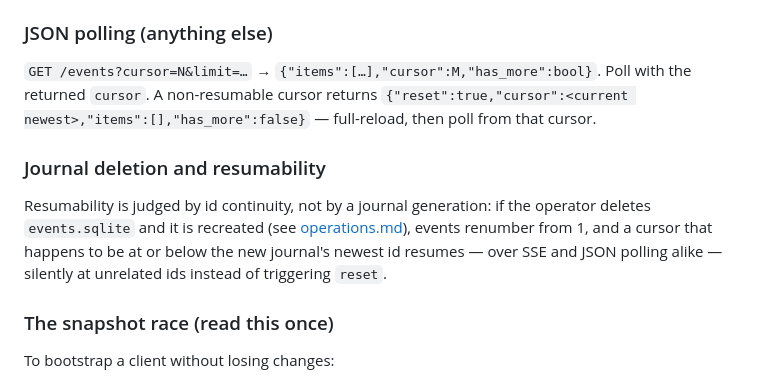
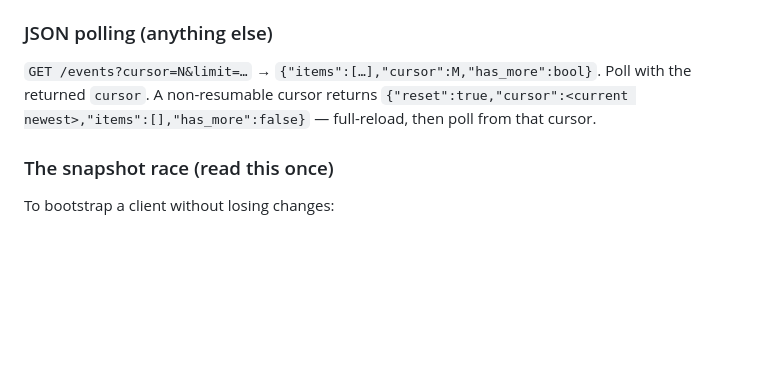
Before and after one commit to ParkviewLab/jonobones, a Markdown page: docs/api.md, the part around the change. Rendered like a GitHub page; blank space fills up the shorter version.

```diff
--- a/docs/api.md
+++ b/docs/api.md
@@ -192,10 +192,6 @@ Poll with the returned `cursor`. A non-resumable cursor returns
 `{"reset":true,"cursor":<current newest>,"items":[],"has_more":false}` —
 full-reload, then poll from that cursor.
 
-### Journal deletion and resumability
-
-Resumability is judged by id continuity, not by a journal generation: if the operator deletes `events.sqlite` and it is recreated (see [operations.md](operations.md#troubleshooting)), events renumber from 1, and a cursor that happens to be at or below the new journal's newest id resumes — over SSE and JSON polling alike — silently at unrelated ids instead of triggering `reset`.
-
 ### The snapshot race (read this once)
 
 To bootstrap a client without losing changes:
```
Also changed, not shown: docs/operations.md (+2 -1 lines).
